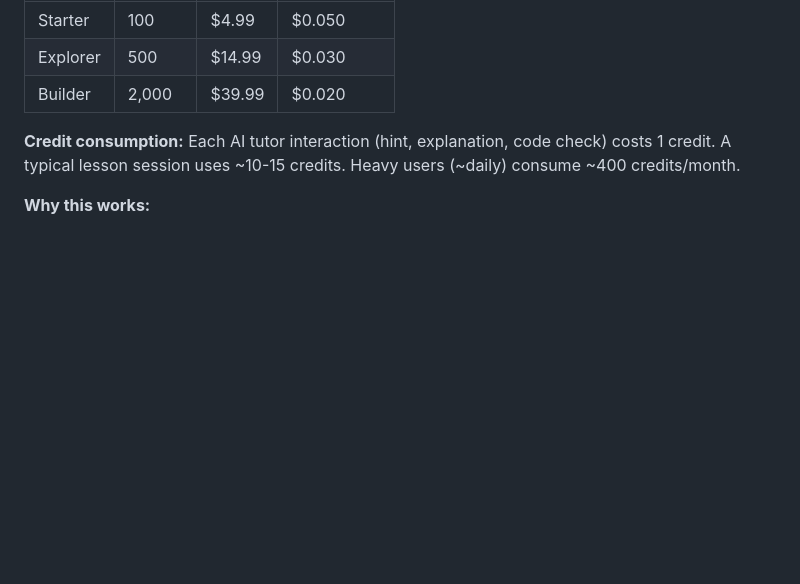
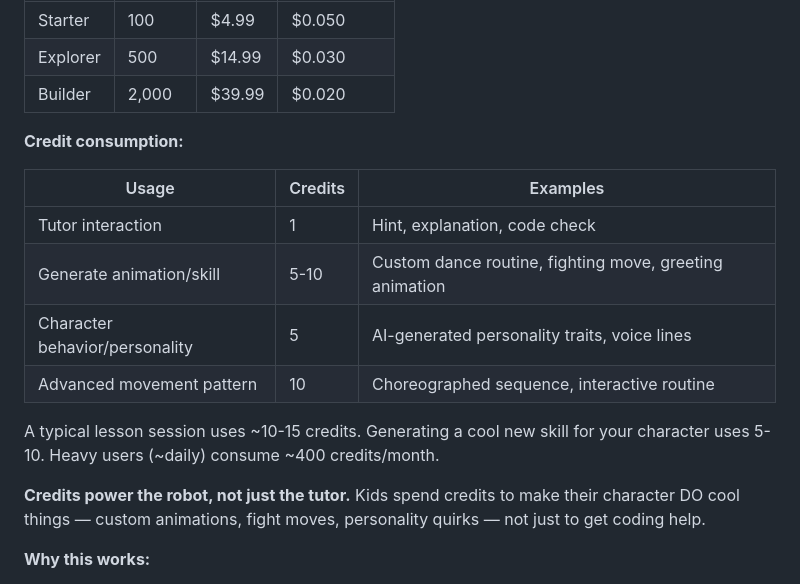
Before and after one commit to timoz12/hawabot_learn, a Markdown page: docs/PRICING.md, the part around the change. GitHub-like rendering; blank space fills up the shorter version.

Commit message:
Add expanded credit usage: AI skills + animations, not just tutoring
Credits now power both coding tutor interactions AND action figure
capabilities like custom animations, character behaviors, movement
patterns, and personality generation.

Co-Authored-By: Claude Opus 4.6 (1M context) <noreply@anthropic.com>

```diff
--- a/docs/PRICING.md
+++ b/docs/PRICING.md
@@ -165,7 +165,18 @@ The AI tutor is **NOT** a separate subscription. It's bundled into the kit and e
 | Explorer | 500 | $14.99 | $0.030 |
 | Builder | 2,000 | $39.99 | $0.020 |
 
-**Credit consumption:** Each AI tutor interaction (hint, explanation, code check) costs 1 credit. A typical lesson session uses ~10-15 credits. Heavy users (~daily) consume ~400 credits/month.
+**Credit consumption:**
+
+| Usage | Credits | Examples |
+|---|---|---|
+| Tutor interaction | 1 | Hint, explanation, code check |
+| Generate animation/skill | 5-10 | Custom dance routine, fighting move, greeting animation |
+| Character behavior/personality | 5 | AI-generated personality traits, voice lines |
+| Advanced movement pattern | 10 | Choreographed sequence, interactive routine |
+
+A typical lesson session uses ~10-15 credits. Generating a cool new skill for your character uses 5-10. Heavy users (~daily) consume ~400 credits/month.
+
+**Credits power the robot, not just the tutor.** Kids spend credits to make their character DO cool things — custom animations, fight moves, personality quirks — not just to get coding help.
 
 **Why this works:**
 - No subscription fatigue — parents hate recurring charges for kids' products
```
